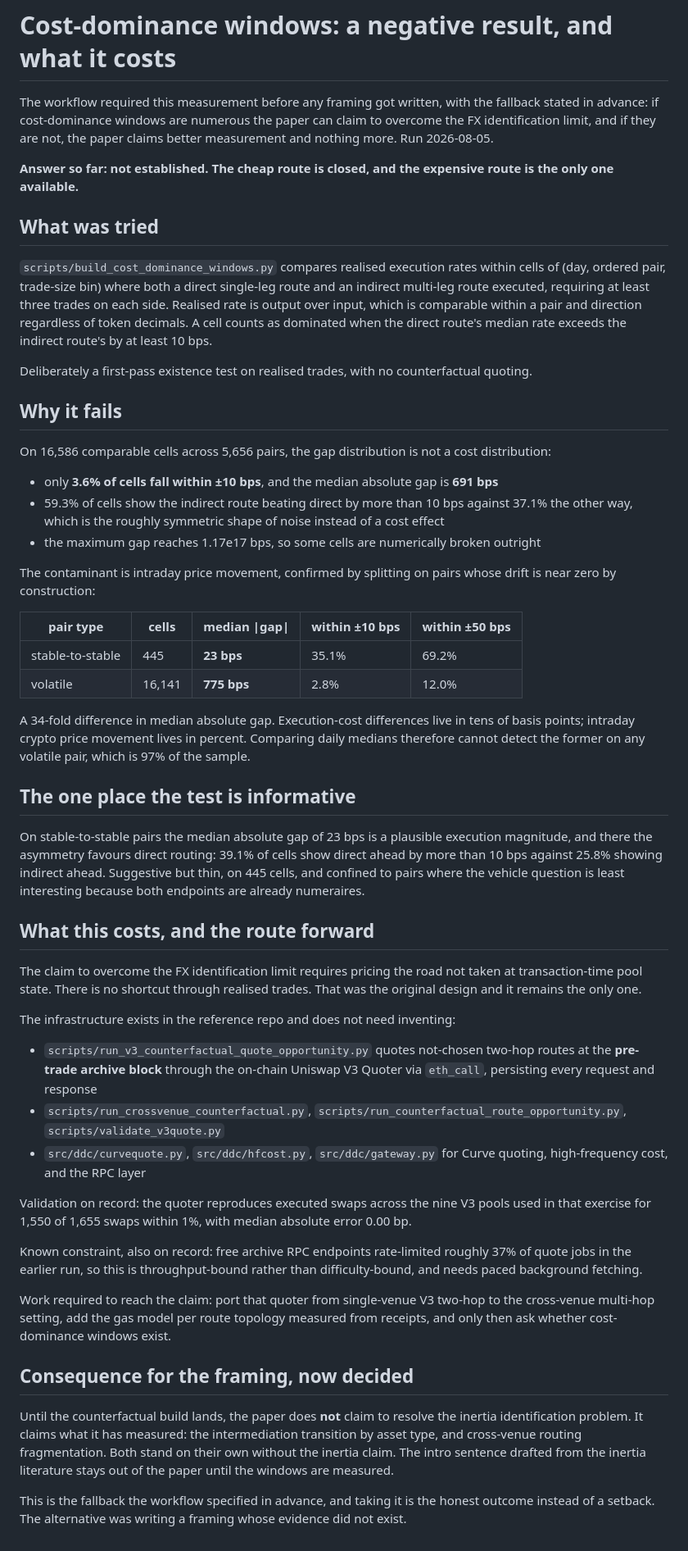
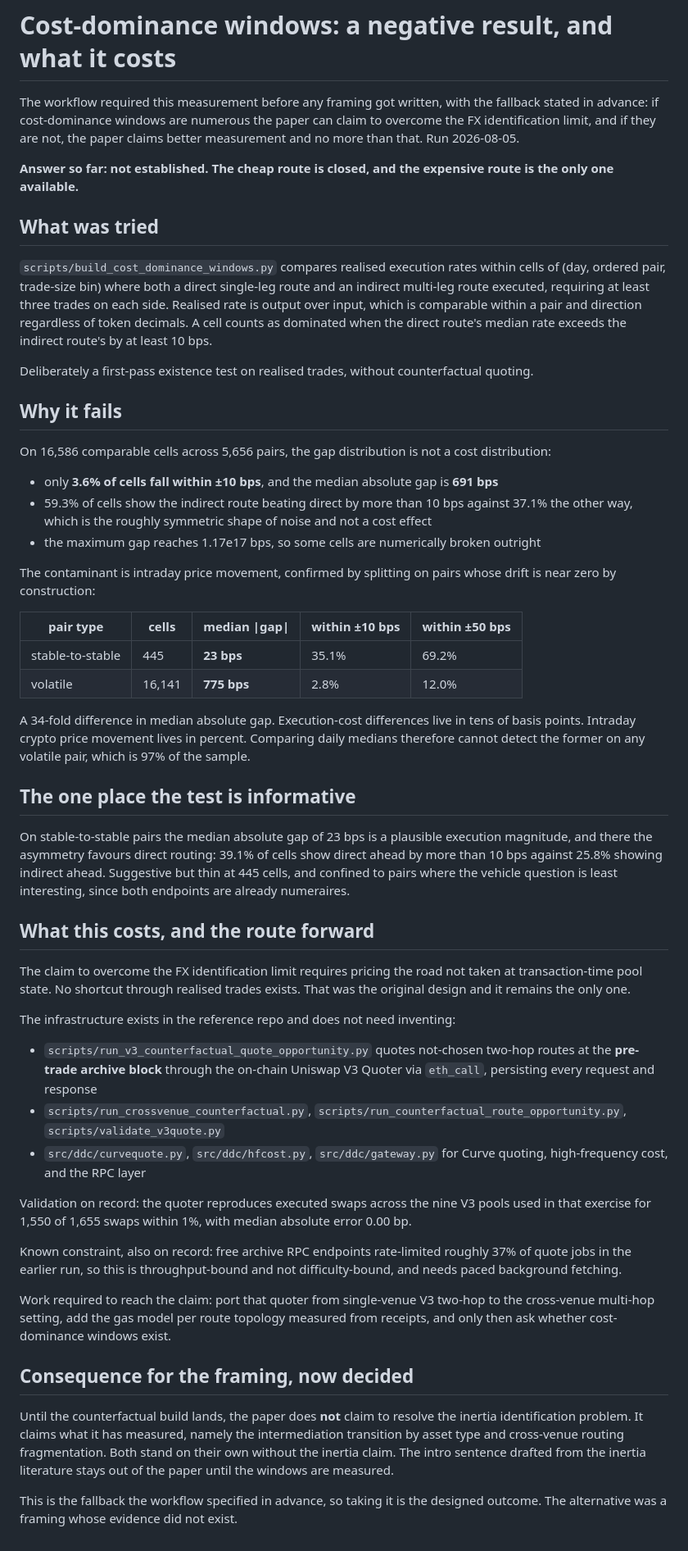
Before and after one commit to xujiahuayz/defi-vehicle-currencies, a Markdown page: docs/finding-cost-dominance-not-yet-established.md, the part around the change. Shown at 82% size. Drawn GitHub-style.

Commit message:
style: clear negative-parallelism from the cost-dominance finding

```diff
--- a/docs/finding-cost-dominance-not-yet-established.md
+++ b/docs/finding-cost-dominance-not-yet-established.md
@@ -1,6 +1,6 @@
 # Cost-dominance windows: a negative result, and what it costs
 
-The workflow required this measurement before any framing got written, with the fallback stated in advance: if cost-dominance windows are numerous the paper can claim to overcome the FX identification limit, and if they are not, the paper claims better measurement and nothing more. Run 2026-08-05.
+The workflow required this measurement before any framing got written, with the fallback stated in advance: if cost-dominance windows are numerous the paper can claim to overcome the FX identification limit, and if they are not, the paper claims better measurement and no more than that. Run 2026-08-05.
 
 **Answer so far: not established. The cheap route is closed, and the expensive route is the only one available.**
 
@@ -8,14 +8,14 @@ The workflow required this measurement before any framing got written, with the
 
 `scripts/build_cost_dominance_windows.py` compares realised execution rates within cells of (day, ordered pair, trade-size bin) where both a direct single-leg route and an indirect multi-leg route executed, requiring at least three trades on each side. Realised rate is output over input, which is comparable within a pair and direction regardless of token decimals. A cell counts as dominated when the direct route's median rate exceeds the indirect route's by at least 10 bps.
 
-Deliberately a first-pass existence test on realised trades, with no counterfactual quoting.
+Deliberately a first-pass existence test on realised trades, without counterfactual quoting.
 
 ## Why it fails
 
 On 16,586 comparable cells across 5,656 pairs, the gap distribution is not a cost distribution:
 
 - only **3.6% of cells fall within ±10 bps**, and the median absolute gap is **691 bps**
-- 59.3% of cells show the indirect route beating direct by more than 10 bps against 37.1% the other way, which is the roughly symmetric shape of noise instead of a cost effect
+- 59.3% of cells show the indirect route beating direct by more than 10 bps against 37.1% the other way, which is the roughly symmetric shape of noise and not a cost effect
 - the maximum gap reaches 1.17e17 bps, so some cells are numerically broken outright
 
 The contaminant is intraday price movement, confirmed by splitting on pairs whose drift is near zero by construction:
@@ -25,15 +25,15 @@ The contaminant is intraday price movement, confirmed by splitting on pairs whos
 | stable-to-stable | 445 | **23 bps** | 35.1% | 69.2% |
 | volatile | 16,141 | **775 bps** | 2.8% | 12.0% |
 
-A 34-fold difference in median absolute gap. Execution-cost differences live in tens of basis points; intraday crypto price movement lives in percent. Comparing daily medians therefore cannot detect the former on any volatile pair, which is 97% of the sample.
+A 34-fold difference in median absolute gap. Execution-cost differences live in tens of basis points. Intraday crypto price movement lives in percent. Comparing daily medians therefore cannot detect the former on any volatile pair, which is 97% of the sample.
 
 ## The one place the test is informative
 
-On stable-to-stable pairs the median absolute gap of 23 bps is a plausible execution magnitude, and there the asymmetry favours direct routing: 39.1% of cells show direct ahead by more than 10 bps against 25.8% showing indirect ahead. Suggestive but thin, on 445 cells, and confined to pairs where the vehicle question is least interesting because both endpoints are already numeraires.
+On stable-to-stable pairs the median absolute gap of 23 bps is a plausible execution magnitude, and there the asymmetry favours direct routing: 39.1% of cells show direct ahead by more than 10 bps against 25.8% showing indirect ahead. Suggestive but thin at 445 cells, and confined to pairs where the vehicle question is least interesting, since both endpoints are already numeraires.
 
 ## What this costs, and the route forward
 
-The claim to overcome the FX identification limit requires pricing the road not taken at transaction-time pool state. There is no shortcut through realised trades. That was the original design and it remains the only one.
+The claim to overcome the FX identification limit requires pricing the road not taken at transaction-time pool state. No shortcut through realised trades exists. That was the original design and it remains the only one.
 
 The infrastructure exists in the reference repo and does not need inventing:
 
@@ -43,12 +43,12 @@ The infrastructure exists in the reference repo and does not need inventing:
 
 Validation on record: the quoter reproduces executed swaps across the nine V3 pools used in that exercise for 1,550 of 1,655 swaps within 1%, with median absolute error 0.00 bp.
 
-Known constraint, also on record: free archive RPC endpoints rate-limited roughly 37% of quote jobs in the earlier run, so this is throughput-bound rather than difficulty-bound, and needs paced background fetching.
+Known constraint, also on record: free archive RPC endpoints rate-limited roughly 37% of quote jobs in the earlier run, so this is throughput-bound and not difficulty-bound, and needs paced background fetching.
 
 Work required to reach the claim: port that quoter from single-venue V3 two-hop to the cross-venue multi-hop setting, add the gas model per route topology measured from receipts, and only then ask whether cost-dominance windows exist.
 
 ## Consequence for the framing, now decided
 
-Until the counterfactual build lands, the paper does **not** claim to resolve the inertia identification problem. It claims what it has measured: the intermediation transition by asset type, and cross-venue routing fragmentation. Both stand on their own without the inertia claim. The intro sentence drafted from the inertia literature stays out of the paper until the windows are measured.
+Until the counterfactual build lands, the paper does **not** claim to resolve the inertia identification problem. It claims what it has measured, namely the intermediation transition by asset type and cross-venue routing fragmentation. Both stand on their own without the inertia claim. The intro sentence drafted from the inertia literature stays out of the paper until the windows are measured.
 
-This is the fallback the workflow specified in advance, and taking it is the honest outcome instead of a setback. The alternative was writing a framing whose evidence did not exist.
+This is the fallback the workflow specified in advance, so taking it is the designed outcome. The alternative was a framing whose evidence did not exist.
```
